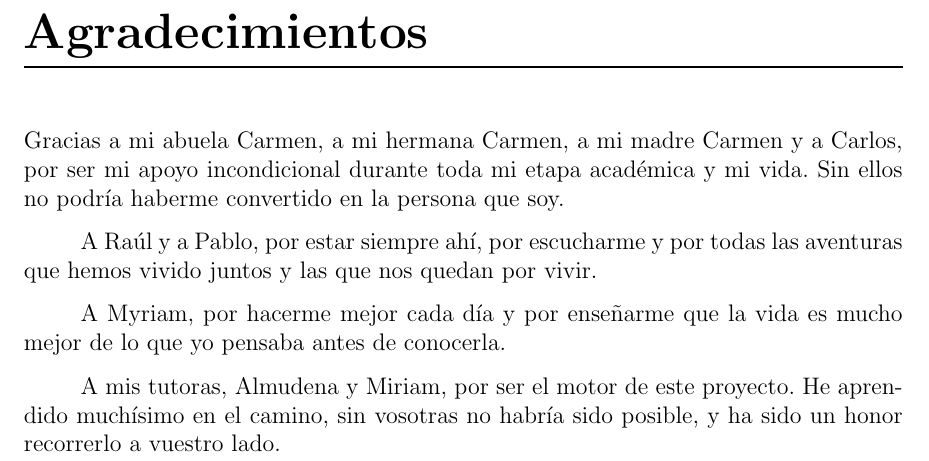
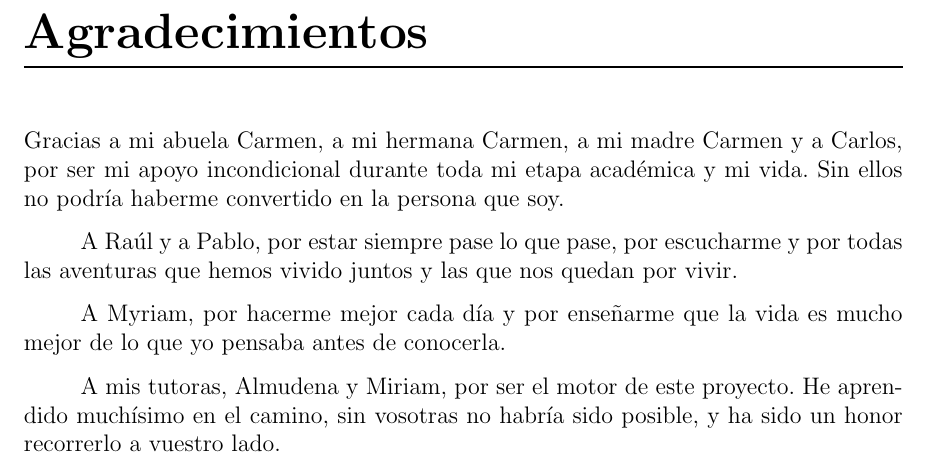
Before and after one commit to Lagaress/tfg-memory, a LaTeX document (main.tex, which reads sections/frontmatter/acknowledgments.tex): part of page 6 of 121, cut so that both start at the same text. Compiled offline with pdfLaTeX.

Commit message:
Tweak friends acknowledgment wording

```diff
--- a/sections/frontmatter/acknowledgments.tex
+++ b/sections/frontmatter/acknowledgments.tex
@@ -4,7 +4,7 @@
 
 \noindent Gracias a mi abuela Carmen, a mi hermana Carmen, a mi madre Carmen y a Carlos, por ser mi apoyo incondicional durante toda mi etapa académica y mi vida. Sin ellos no podría haberme convertido en la persona que soy.
 
-A Raúl y a Pablo, por estar siempre ahí, por escucharme y por todas las aventuras que hemos vivido juntos y las que nos quedan por vivir.
+A Raúl y a Pablo, por estar siempre pase lo que pase, por escucharme y por todas las aventuras que hemos vivido juntos y las que nos quedan por vivir.
 
 A Myriam, por hacerme mejor cada día y por enseñarme que la vida es mucho mejor de lo que yo pensaba antes de conocerla.
 
```
